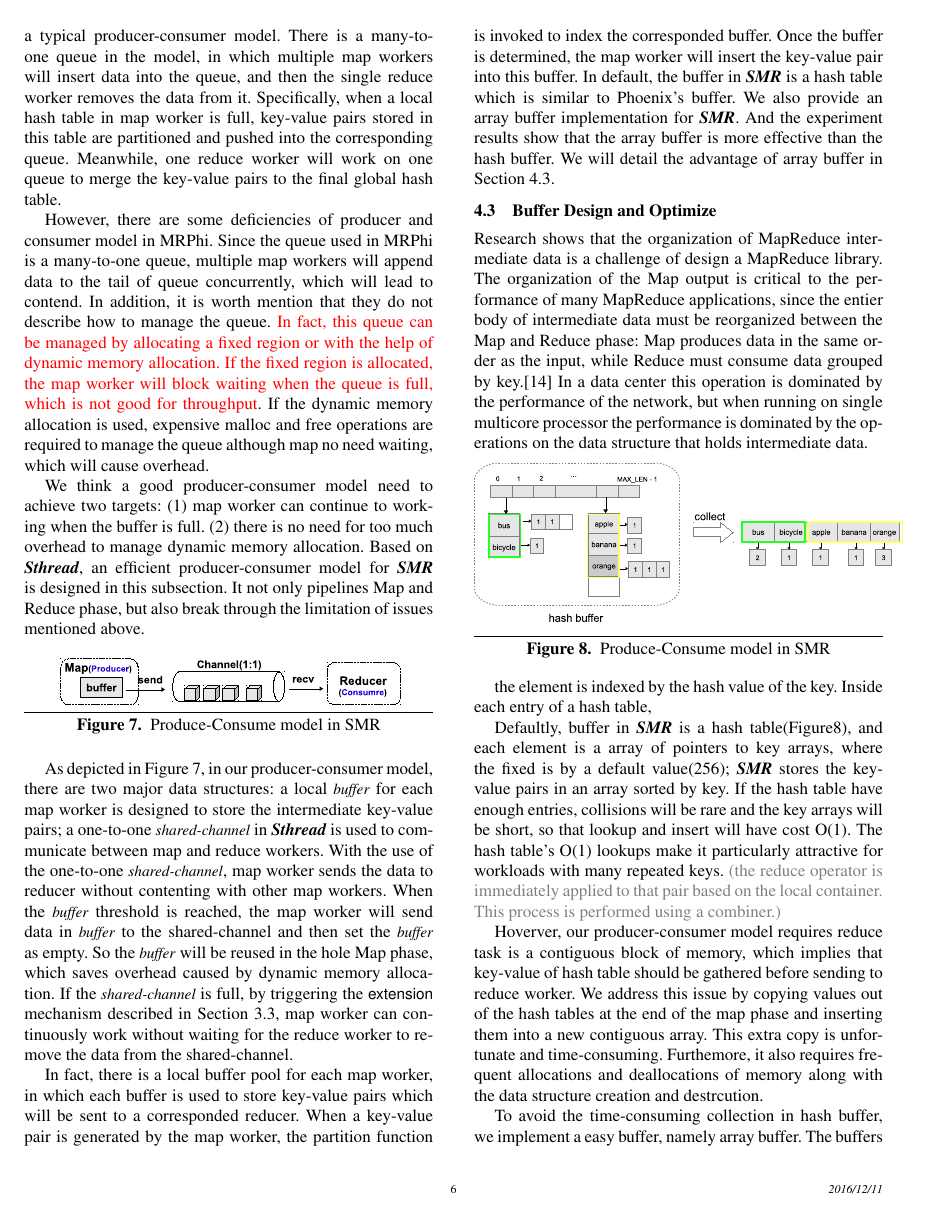
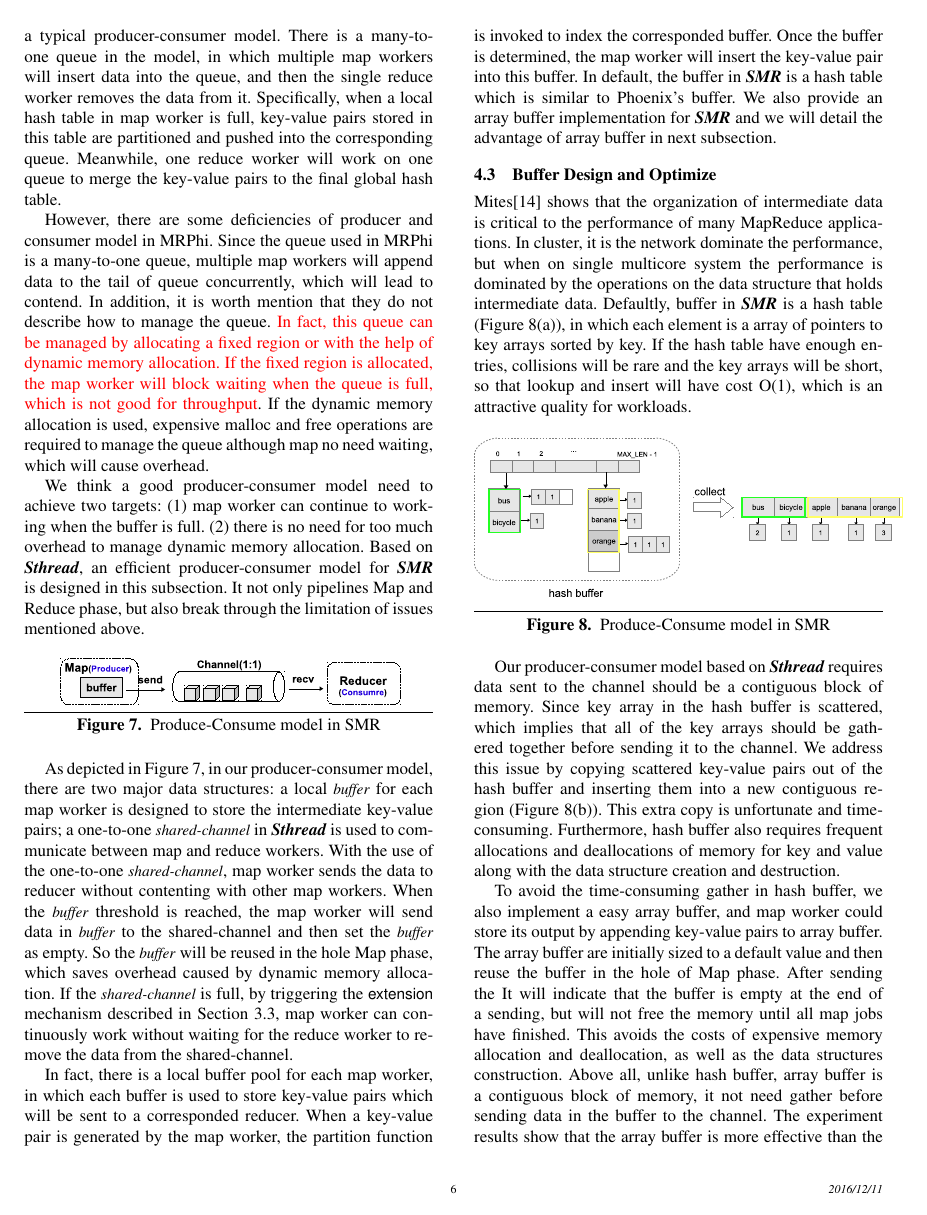
Before and after one commit to yufenyu/work, a LaTeX paper (dmr_paper/main.tex, which reads dmr_paper/runtime.tex): page 6 of 10. Compiled offline with pdfLaTeX; a missing font is replaced by an installed copy or a similar font.

Commit message:
update by myself

```diff
--- a/dmr_paper/runtime.tex
+++ b/dmr_paper/runtime.tex
@@ -205,9 +205,7 @@ In fact, there is a local buffer pool for each map worker, in which each buffer
 When a key-value pair is generated by the map worker, the partition function is invoked to index the corresponded buffer.
 Once the buffer is determined, the map worker will insert the key-value pair into this buffer.
 In default, the buffer in \myds is a hash table which is similar to Phoenix's buffer.
-We also provide an array buffer implementation for \myds.
-And the experiment results show that the array buffer is more effective than the hash buffer.
-We will detail the advantage of array buffer in Section 4.3.
+We also provide an array buffer implementation for \myds and we will detail the advantage of array buffer in next subsection.
 
 
 
@@ -241,20 +239,17 @@ We will detail the advantage of array buffer in Section 4.3.
 
 
 \subsection{Buffer Design and Optimize}
-Research shows that the organization of MapReduce
-intermediate data is a challenge of design a  MapReduce library.
-The organization of the Map output is critical to the
-performance of many MapReduce applications,
-since the entier body of intermediate data must be
-reorganized between the Map and Reduce phase:
-Map produces data in the same order as the input,
-while Reduce must consume data grouped by key.\cite{mao2010metis}
-In a data center this operation is dominated by
-the performance of the network, but when running
-on single multicore processor the performance
-is dominated by the operations on the data structure
-that holds intermediate data.
-%已有的工作中，都有哪些buffer，都是如何实现的？
+Mites\cite{mao2010metis} shows that the organization of intermediate data is critical to the performance of many MapReduce applications.
+%since the entier body of intermediate data must be reorganized between the Map and Reduce phase:
+%Map produces data in the same order as the input, while Reduce must consume data grouped by key.\cite{mao2010metis}
+%And in a data center, it
+In cluster, it is the network dominate the performance, but when on single multicore system the performance is dominated by the operations on the data structure that holds intermediate data.
+Defaultly, buffer in \myds is a hash table (Figure \ref{fig:dmr:hash-buffer}(a)), in which each element is a array of pointers to key arrays sorted by key.
+%\myds stores the key-value pairs in an array sorted by key.
+If the hash table have enough entries, collisions will be rare and the key arrays will be short,
+so that lookup and insert will have cost O(1), which is an attractive quality for workloads.
+%The hash table's O(1) lookups make it particularly attractive for workloads with many repeated keys.
+
 
 \begin{figure}[!h!t]
 	\centering
@@ -262,38 +257,26 @@ that holds intermediate data.
 	\caption{Produce-Consume model in SMR}
 	\label{fig:dmr:hash-buffer}
 \end{figure}
-the element is indexed by the hash value of the key.
-Inside each entry of a hash table,
-
-Defaultly, buffer in \myds is a hash table(Figure\ref{fig:dmr:hash-buffer}),
-and each element is a array of pointers to key arrays,
-where the fixed is by a default value(256);
-\myds stores the key-value pairs in an array sorted by key.
-If the hash table have enough entries,
-collisions will be rare and the key arrays will be short,
-so that lookup and insert will have cost O(1).
-The hash table's O(1) lookups
-make it particularly attractive for workloads with many repeated keys.
-{\color{gray}(the reduce operator is immediately applied
-	to that pair based on the local container. This process is
-	performed using a combiner.)}
+%the element is indexed by the hash value of the key.
+%Inside each entry of a hash table,
 
 
-Hoverver, our producer-consumer model requires
-reduce task is a contiguous block of memory,
-which implies that key-value of hash table should be gathered
-before sending to reduce worker.
-We address this issue by
-copying values out of the hash tables
-at the end of the map phase and
-inserting them into a new contiguous array.
+%{\color{gray}(the reduce operator is immediately applied
+%	to that pair based on the local container. This process is
+%	performed using a combiner.)}
+
+Our producer-consumer model based on \myth requires data sent to the channel should be a contiguous block of memory.
+Since key array in the hash buffer is scattered, which implies that all of the key arrays should be gathered together before sending it to the channel.
+We address this issue by copying scattered key-value pairs out of the hash buffer and inserting them into a new contiguous region (Figure \ref{fig:dmr:hash-buffer}(b)).
 This extra copy is unfortunate and time-consuming.
-Furthemore, it also requires frequent allocations and deallocations of memory
-along with the data structure creation and destrcution.
+Furthermore, hash buffer also requires frequent allocations and deallocations of memory for key and value along with the data structure creation and destruction.
 
 %为了提高效率，避免group阶段产生的开销，我们试图改进buffer的hash实现，它不再采用原来 Phoenix 中的 hash 表的组织方式,而是采用更简单的 array,map worker 产生的 key-value只需追加到 array 中即可,无需排序。
 
 %The buffers are initially sized to a default value and then resized dynamically as needed.
-To avoid the time-consuming collection in hash buffer,
-we implement a easy buffer, namely array buffer.
-The buffers are initially sized to a default value and
+To avoid the time-consuming gather in hash buffer, we also implement a easy array buffer, and map worker could store its output by appending  key-value pairs to array buffer.
+The array buffer are initially sized to a default value and then reuse the buffer in the hole of Map phase.
+After sending the It will indicate that the buffer is empty at the end of a sending, but will not free the memory until all map jobs have finished.
+This avoids the costs of expensive memory allocation and deallocation, as well as the data structures construction.
+Above all, unlike hash buffer, array buffer is a contiguous block of memory, it not need gather before sending data in the buffer to the channel.
+The experiment results show that the array buffer is more effective than the hash buffer for applications that likely have abundant key-value, such as word\_count (Section 5).
```
Also changed, not shown: dmr_paper/runtime.tex (18 more changed lines).
